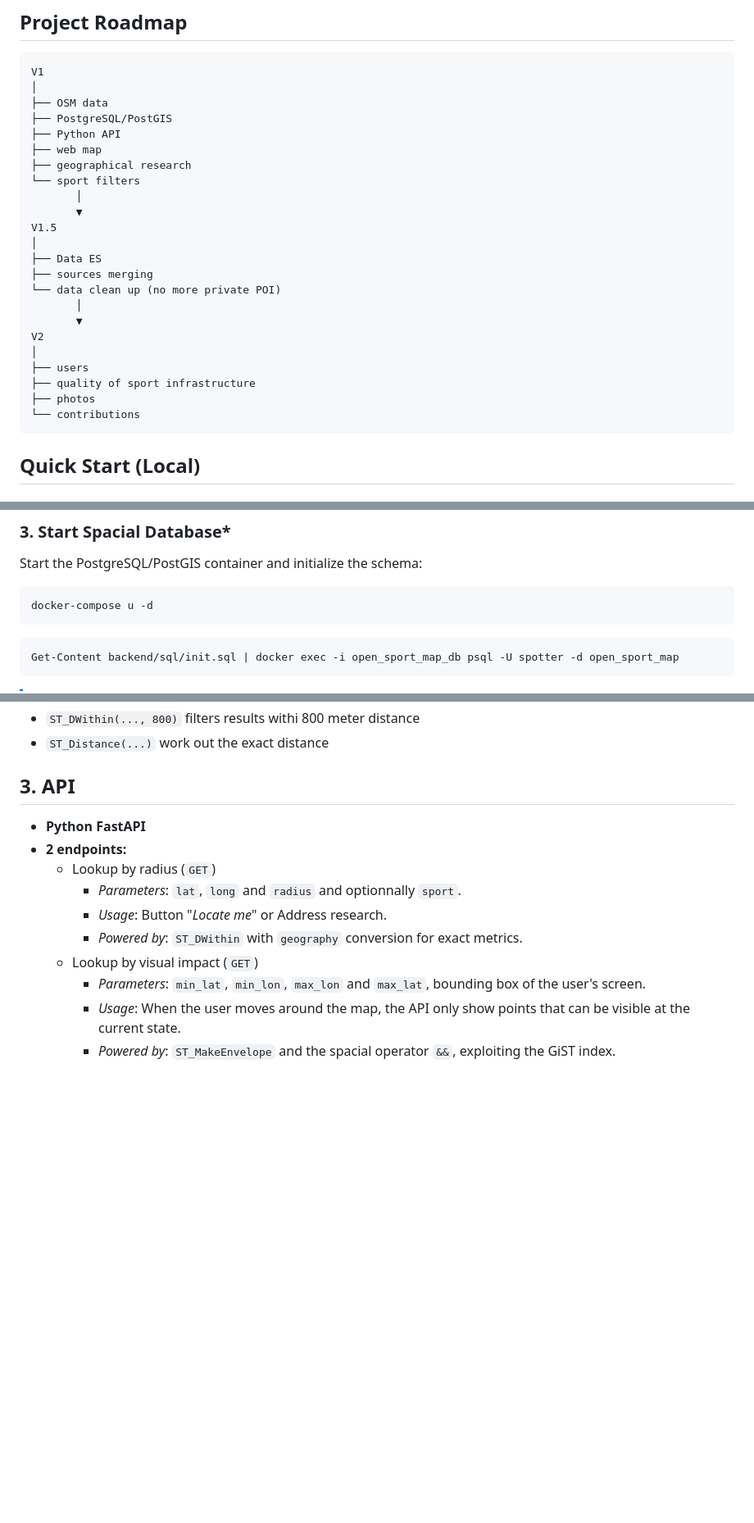
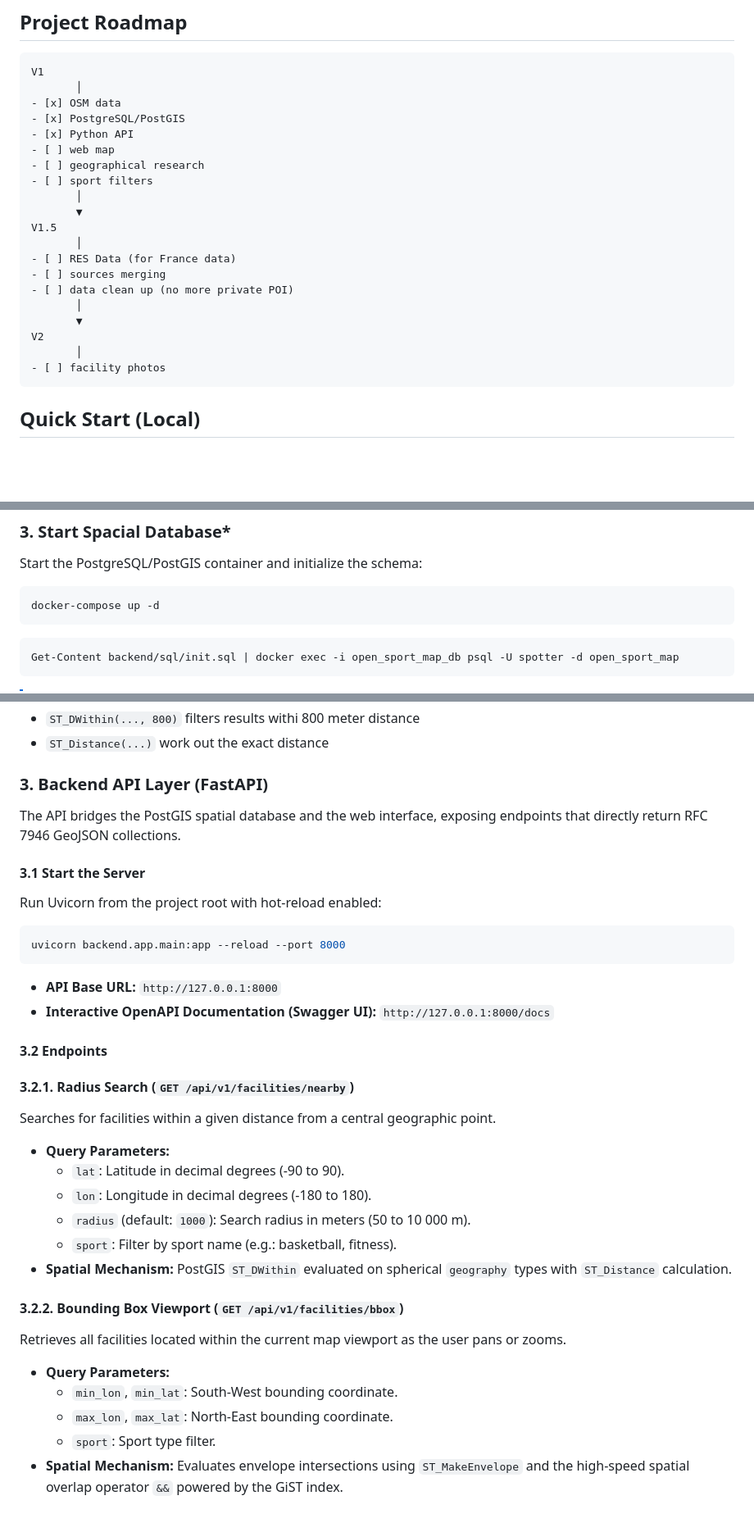
Before and after one commit to Alphonseker/Open-Sport-Map, a Markdown page: README.md, 3 parts joined by grey strips. Shown at 82% size. Drawn GitHub-style; blank space fills up the shorter version.

Commit message:
docs: added API section in README

````diff
--- a/README.md
+++ b/README.md
@@ -12,28 +12,25 @@ An open-source mapping platform for locating freely accessible sports facilities
 
 ```
 V1
-│
-├── OSM data
-├── PostgreSQL/PostGIS
-├── Python API
-├── web map
-├── geographical research
-└── sport filters
+       │
+- [x] OSM data
+- [x] PostgreSQL/PostGIS
+- [x] Python API
+- [ ] web map
+- [ ] geographical research
+- [ ] sport filters
        │
        ▼
 V1.5
-│
-├── Data ES
-├── sources merging
-└── data clean up (no more private POI)
+       │
+- [ ] RES Data (for France data)
+- [ ] sources merging
+- [ ] data clean up (no more private POI)
        │
        ▼
 V2
-│
-├── users
-├── quality of sport infrastructure
-├── photos
-└── contributions
+       │
+- [ ] facility photos
 ```
 
 ## **Quick Start (Local)**
@@ -60,7 +57,7 @@ pip install -r requirements.txt
 Start the PostgreSQL/PostGIS container and initialize the schema:
 
 ```bash
-docker-compose u -d
+docker-compose up -d
 ```
 ```bash
 Get-Content backend/sql/init.sql | docker exec -i open_sport_map_db psql -U spotter -d open_sport_map
@@ -192,15 +189,38 @@ ORDER BY distance_meters ASC;
 - `ST_DWithin(..., 800)` filters results withi 800 meter distance
 - `ST_Distance(...)` work out the exact distance
 
-## **3. API**
+### **3. Backend API Layer (FastAPI)**
 
-- **Python FastAPI**
-- **2 endpoints:**
-  - Lookup by radius (`GET`)
-    - *Parameters*: `lat`, `long` and `radius` and optionnally `sport`.
-    - *Usage*: Button "*Locate me*" or Address research.
-    - *Powered by*: `ST_DWithin` with `geography` conversion for exact metrics.
-  - Lookup by visual impact (`GET`)
-    - *Parameters*: `min_lat`, `min_lon`, `max_lon` and `max_lat`, bounding box of the user's screen.
-    - *Usage*: When the user moves around the map, the API only show points that can be visible at the current state.
-    - *Powered by*: `ST_MakeEnvelope` and the spacial operator `&&`, exploiting the GiST index.
+The API bridges the PostGIS spatial database and the web interface, exposing endpoints that directly return RFC 7946 GeoJSON collections.
+
+#### **3.1 Start the Server**
+
+Run Uvicorn from the project root with hot-reload enabled:
+
+```bash
+uvicorn backend.app.main:app --reload --port 8000
+```
+
+- **API Base URL:** `http://127.0.0.1:8000`
+- **Interactive OpenAPI Documentation (Swagger UI):** `http://127.0.0.1:8000/docs`
+
+#### **3.2 Endpoints**
+
+#### **3.2.1. Radius Search (`GET /api/v1/facilities/nearby`)**
+Searches for facilities within a given distance from a central geographic point.
+
+- **Query Parameters:**
+  - `lat`: Latitude in decimal degrees (-90 to 90).
+  - `lon`: Longitude in decimal degrees (-180 to 180).
+  - `radius` (default: `1000`): Search radius in meters (50 to 10 000 m).
+  - `sport`: Filter by sport name (e.g.: basketball, fitness).
+- **Spatial Mechanism:** PostGIS `ST_DWithin` evaluated on spherical `geography` types with `ST_Distance` calculation.
+
+#### **3.2.2. Bounding Box Viewport (`GET /api/v1/facilities/bbox`)**
+Retrieves all facilities located within the current map viewport as the user pans or zooms.
+
+- **Query Parameters:**
+  - `min_lon`, `min_lat`: South-West bounding coordinate.
+  - `max_lon`, `max_lat`: North-East bounding coordinate.
+  - `sport`: Sport type filter.
+- **Spatial Mechanism:** Evaluates envelope intersections using `ST_MakeEnvelope` and the high-speed spatial overlap operator `&&` powered by the GiST index.
````
Also changed, not shown: other parts of README.md (+2 -2 lines).
